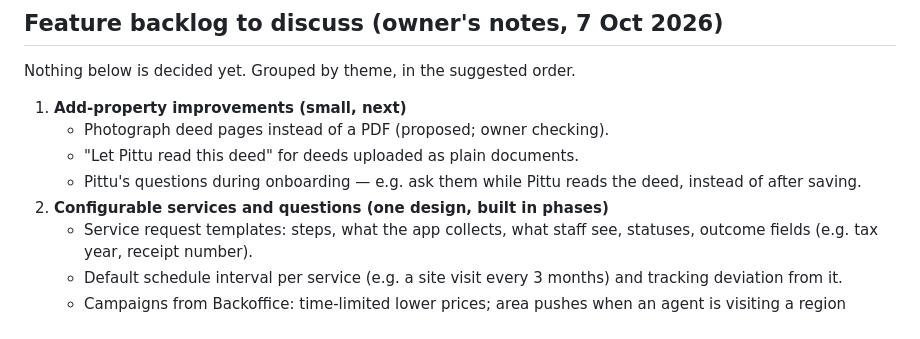
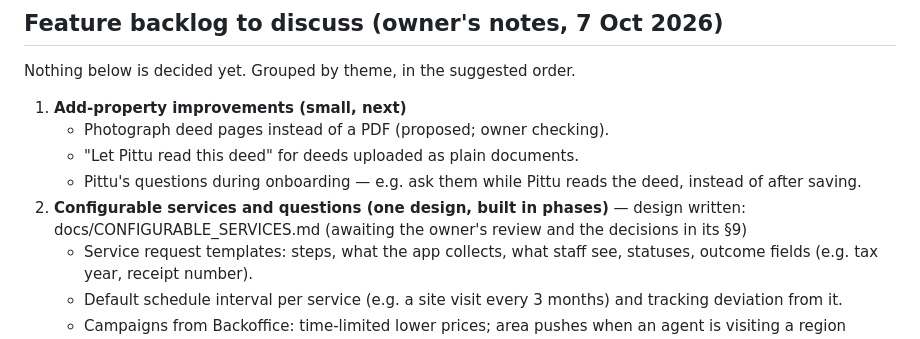
Before and after one commit to AsettuRaghu/propittu, a Markdown page: docs/PENDING.md, the part around the change. Rendered like a GitHub page.

```diff
--- a/docs/PENDING.md
+++ b/docs/PENDING.md
@@ -39,7 +39,7 @@ Nothing below is decided yet. Grouped by theme, in the suggested order.
    - Photograph deed pages instead of a PDF (proposed; owner checking).
    - "Let Pittu read this deed" for deeds uploaded as plain documents.
    - Pittu's questions during onboarding — e.g. ask them while Pittu reads the deed, instead of after saving.
-2. **Configurable services and questions (one design, built in phases)**
+2. **Configurable services and questions (one design, built in phases)** — design written: docs/CONFIGURABLE_SERVICES.md (awaiting the owner's review and the decisions in its §9)
    - Service request templates: steps, what the app collects, what staff see, statuses, outcome fields (e.g. tax year, receipt number).
    - Default schedule interval per service (e.g. a site visit every 3 months) and tracking deviation from it.
    - Campaigns from Backoffice: time-limited lower prices; area pushes when an agent is visiting a region (needs notifications).
```
Also changed, not shown: docs/CONFIGURABLE_SERVICES.md (added, +214 -0 lines).
